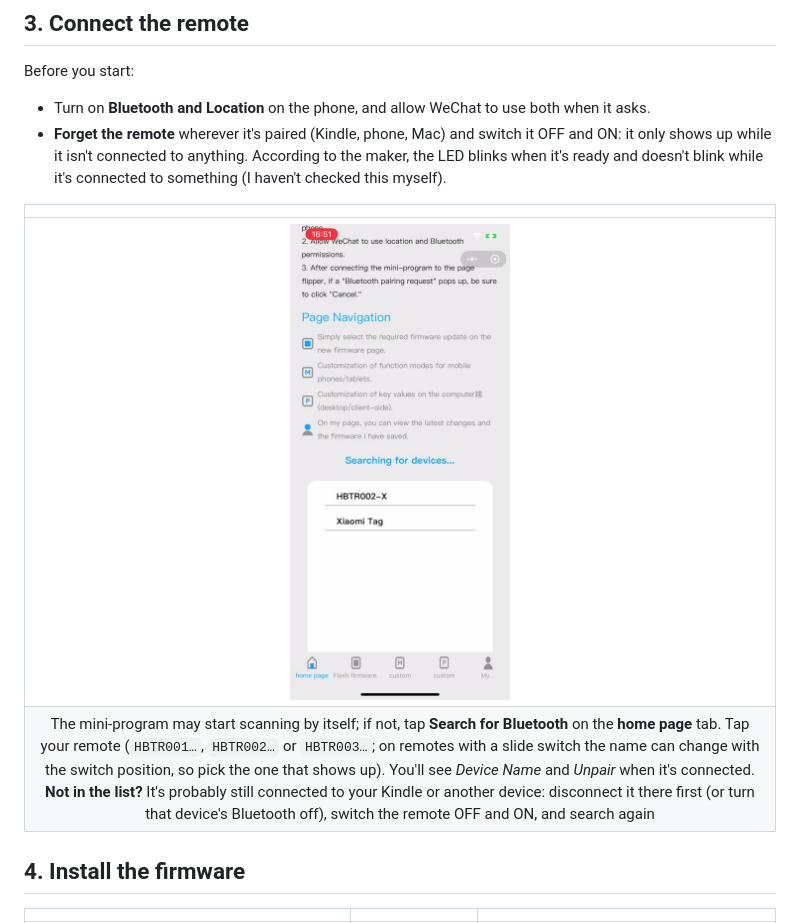
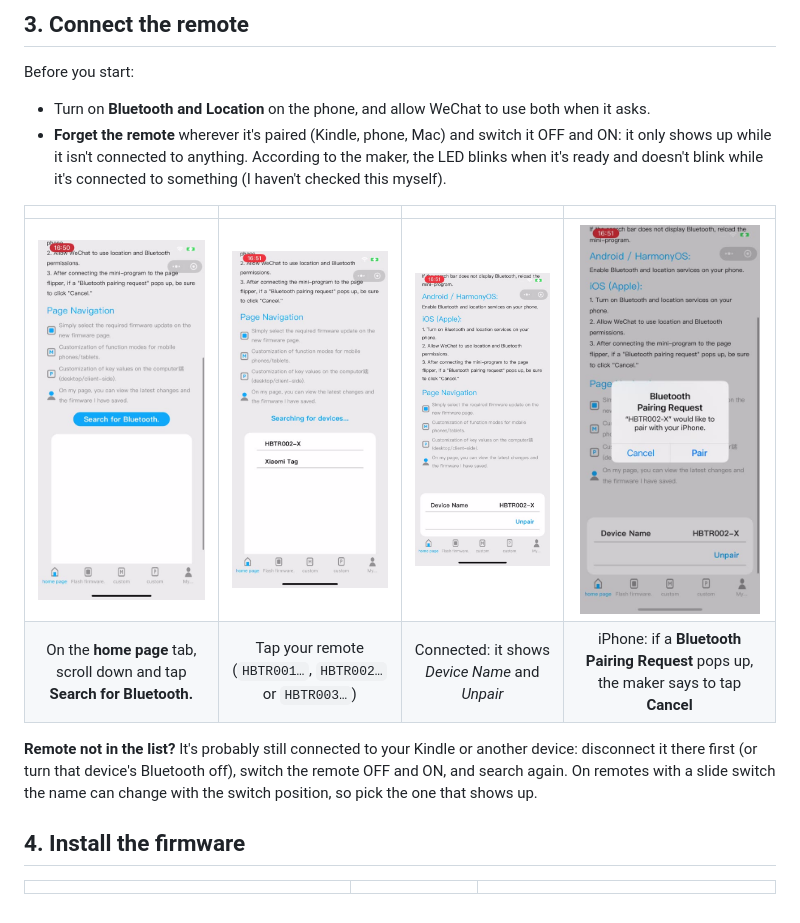
Before and after one commit to patricksuo/ebook-remote-firmware-updater, a Markdown page: docs/WECHAT.md, the part around the change. GitHub-like rendering; pictures changed too: docs/images/wechat/06a-search.jpg (added), docs/images/wechat/06b-connected.jpg (added), docs/images/wechat/07-pairing.jpg (added).

Commit message:
WECHAT.md: connect step in four screenshots (Search for Bluetooth, list, connected, iOS pairing popup); Cancel advice attributed to the maker
Co-Authored-By: Claude Opus 5.5 <noreply@anthropic.com>
Claude-Session: https://claude.ai/code/session_01R1CgbzpUkhFpapG83qo7ds

```diff
--- a/docs/WECHAT.md
+++ b/docs/WECHAT.md
@@ -50,10 +50,14 @@ Before you start:
   it isn't connected to anything. According to the maker, the LED blinks when it's ready and doesn't blink while it's
   connected to something (I haven't checked this myself).
 
-| |
-|:---:|
-| <img src="images/wechat/06-devices.jpg" width="220" alt="Searching for devices: HBTR002-X in the list"> |
-| The mini-program may start scanning by itself; if not, tap **Search for Bluetooth** on the **home page** tab. Tap your remote (`HBTR001…`, `HBTR002…` or `HBTR003…`; on remotes with a slide switch the name can change with the switch position, so pick the one that shows up). You'll see *Device Name* and *Unpair* when it's connected. **Not in the list?** It's probably still connected to your Kindle or another device: disconnect it there first (or turn that device's Bluetooth off), switch the remote OFF and ON, and search again |
+| | | | |
+|:---:|:---:|:---:|:---:|
+| <img src="images/wechat/06a-search.jpg" width="180" alt="Home page scrolled down: Search for Bluetooth button"> | <img src="images/wechat/06-devices.jpg" width="180" alt="Searching for devices: HBTR002-X in the list"> | <img src="images/wechat/06b-connected.jpg" width="180" alt="Connected: Device Name HBTR002-X, Unpair"> | <img src="images/wechat/07-pairing.jpg" width="180" alt="iPhone Bluetooth Pairing Request with Cancel and Pair"> |
+| On the **home page** tab, scroll down and tap **Search for Bluetooth.** | Tap your remote (`HBTR001…`, `HBTR002…` or `HBTR003…`) | Connected: it shows *Device Name* and *Unpair* | iPhone: if a **Bluetooth Pairing Request** pops up, the maker says to tap **Cancel** |
+
+**Remote not in the list?** It's probably still connected to your Kindle or another device: disconnect it there
+first (or turn that device's Bluetooth off), switch the remote OFF and ON, and search again. On remotes with a slide
+switch the name can change with the switch position, so pick the one that shows up.
 
 ## 4. Install the firmware
 
```
